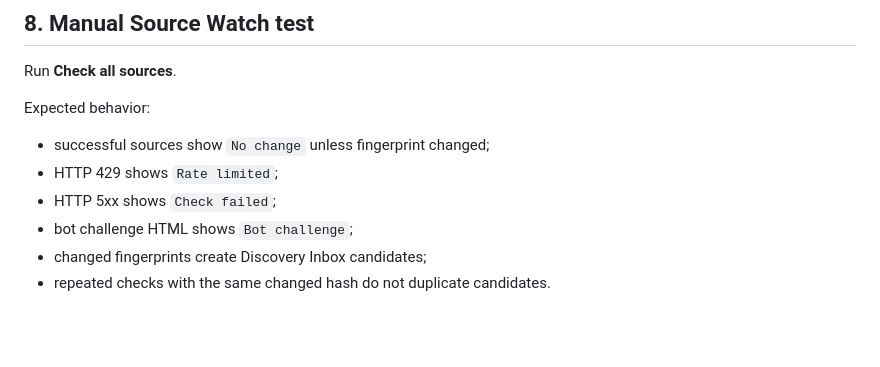
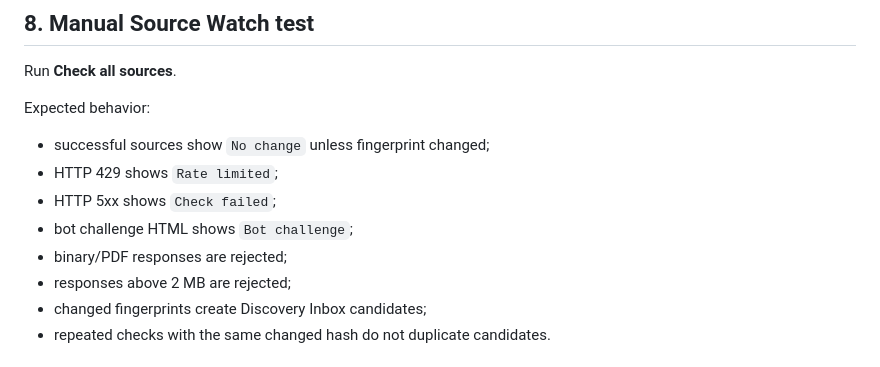
Before and after one commit to rickyganiere/dcb-expansion-radar, a Markdown page: docs/RELEASE_CHECKLIST.md, the part around the change. Rendered like a GitHub page; blank space fills up the shorter version.

Commit message:
Add content guard checks to release checklist

```diff
--- a/docs/RELEASE_CHECKLIST.md
+++ b/docs/RELEASE_CHECKLIST.md
@@ -112,6 +112,8 @@ Expected behavior:
 - HTTP 429 shows `Rate limited`;
 - HTTP 5xx shows `Check failed`;
 - bot challenge HTML shows `Bot challenge`;
+- binary/PDF responses are rejected;
+- responses above 2 MB are rejected;
 - changed fingerprints create Discovery Inbox candidates;
 - repeated checks with the same changed hash do not duplicate candidates.
 
```
